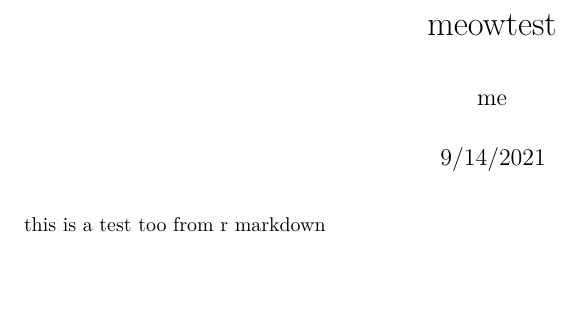
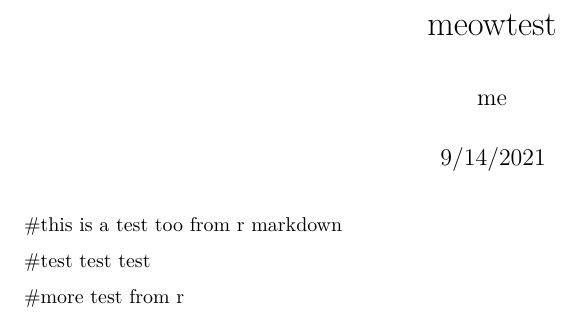
Before and after one commit to kauster2/myrepo, an R Markdown document (meowtest.Rmd): part of the page, cut so that both start at the same text, the shorter picture padded with empty space. Rendered offline with R 4.5, knitr and Pandoc, then LaTeX, with nearby package versions.

Commit message:
commit from r

````diff
--- a/meowtest.Rmd
+++ b/meowtest.Rmd
@@ -9,4 +9,9 @@ output: pdf_document
 knitr::opts_chunk$set(echo = TRUE)
 ```
 
-this is a test too from r markdown
+#this is a test too from r markdown
+
+
+#test test test
+
+#more test from r
````
